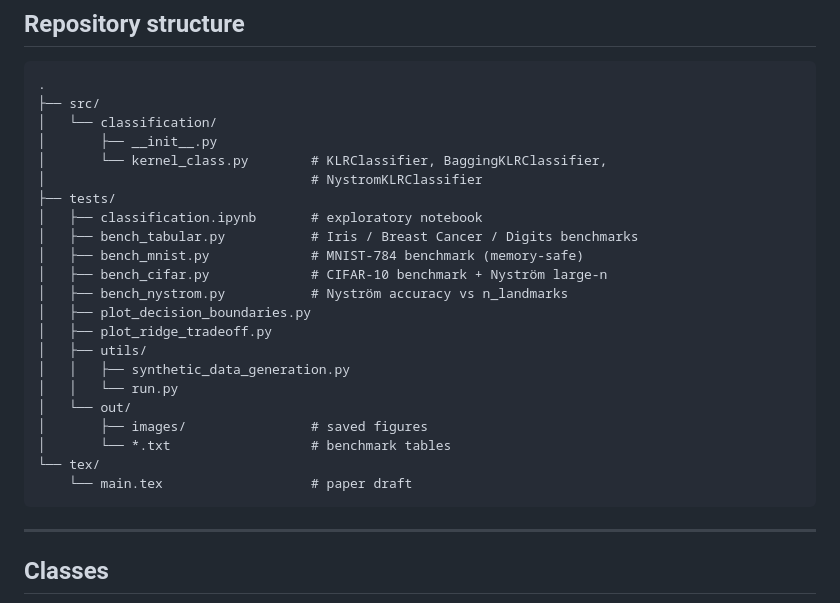
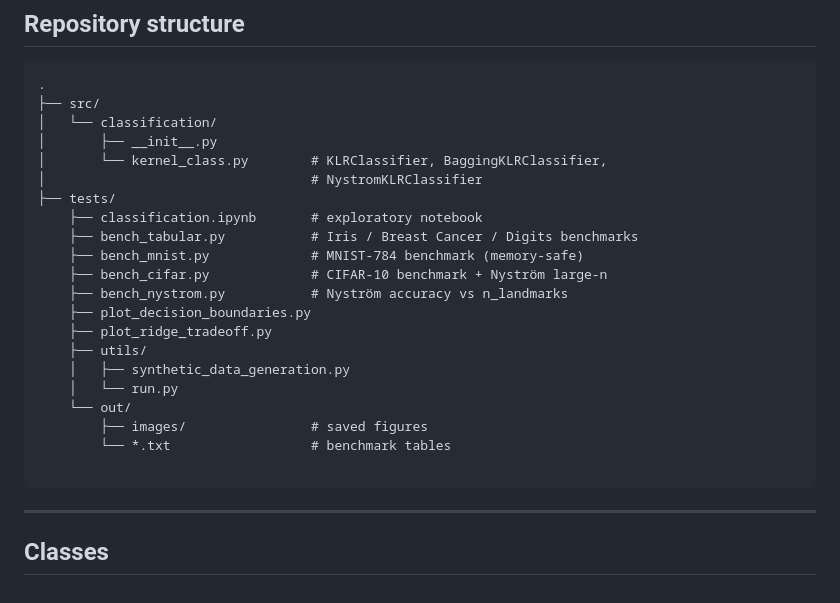
Before and after one commit to leonardoVsantoro/KLR-class, a Markdown page: README.md, the part around the change. Rendered like a GitHub page.

````diff
--- a/README.md
+++ b/README.md
@@ -62,21 +62,20 @@ The bottom panel replicates the path on MNIST-784.
 │       └── kernel_class.py        # KLRClassifier, BaggingKLRClassifier,
 │                                  # NystromKLRClassifier
 ├── tests/
-│   ├── classification.ipynb       # exploratory notebook
-│   ├── bench_tabular.py           # Iris / Breast Cancer / Digits benchmarks
-│   ├── bench_mnist.py             # MNIST-784 benchmark (memory-safe)
-│   ├── bench_cifar.py             # CIFAR-10 benchmark + Nyström large-n
-│   ├── bench_nystrom.py           # Nyström accuracy vs n_landmarks
-│   ├── plot_decision_boundaries.py
-│   ├── plot_ridge_tradeoff.py
-│   ├── utils/
-│   │   ├── synthetic_data_generation.py
-│   │   └── run.py
-│   └── out/
-│       ├── images/                # saved figures
-│       └── *.txt                  # benchmark tables
-└── tex/
-    └── main.tex                   # paper draft
+    ├── classification.ipynb       # exploratory notebook
+    ├── bench_tabular.py           # Iris / Breast Cancer / Digits benchmarks
+    ├── bench_mnist.py             # MNIST-784 benchmark (memory-safe)
+    ├── bench_cifar.py             # CIFAR-10 benchmark + Nyström large-n
+    ├── bench_nystrom.py           # Nyström accuracy vs n_landmarks
+    ├── plot_decision_boundaries.py
+    ├── plot_ridge_tradeoff.py
+    ├── utils/
+    │   ├── synthetic_data_generation.py
+    │   └── run.py
+    └── out/
+        ├── images/                # saved figures
+        └── *.txt                  # benchmark tables
+
 ```
 
 ---
````
